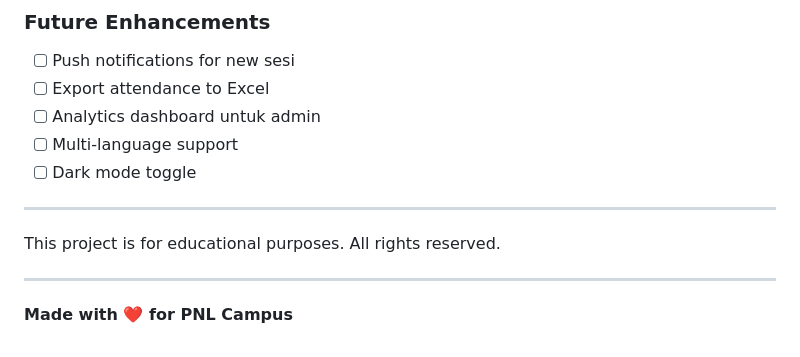
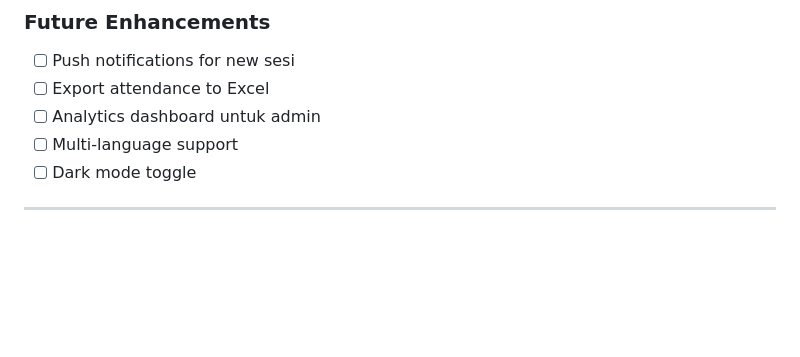
Before and after one commit to RAzuken07/Absensi-dengan-Face-Detection, a Markdown page: README.md, the part around the change. Drawn GitHub-style; blank space fills up the shorter version.

```diff
--- a/README.md
+++ b/README.md
@@ -972,10 +972,3 @@ flutter run
 - [ ] Dark mode toggle
 
 ---
-
-
-This project is for educational purposes. All rights reserved.
-
----
-
-**Made with ❤️ for PNL Campus**
```
